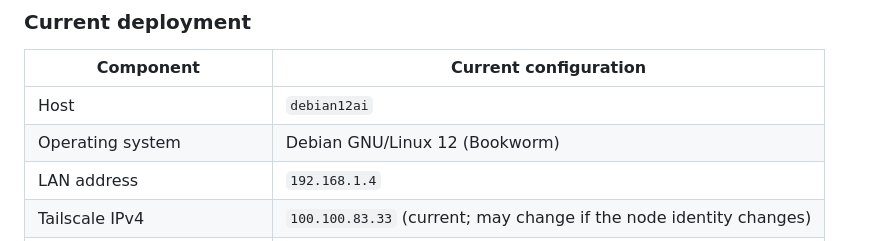
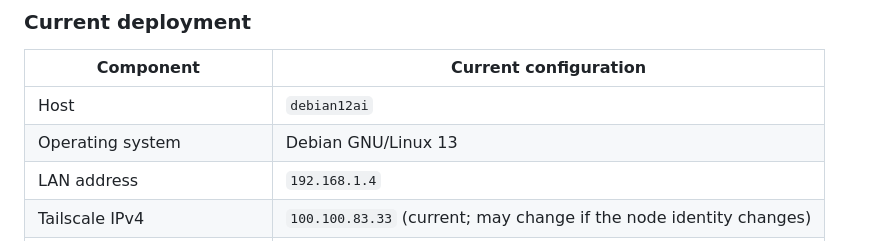
Before and after one commit to wawangholanda/local-ai-platform, a Markdown page: README.md, the part around the change. Drawn GitHub-style.

Commit message:
Update operating system version in README

```diff
--- a/README.md
+++ b/README.md
@@ -11,7 +11,7 @@ The repository is the source of truth for host configuration, container deployme
 | Component | Current configuration |
 |---|---|
 | Host | `debian12ai` |
-| Operating system | Debian GNU/Linux 12 (Bookworm) |
+| Operating system | Debian GNU/Linux 13 |
 | LAN address | `192.168.1.4` |
 | Tailscale IPv4 | `100.100.83.33` (current; may change if the node identity changes) |
 | GPU | NVIDIA T600, 4 GiB VRAM |
```
